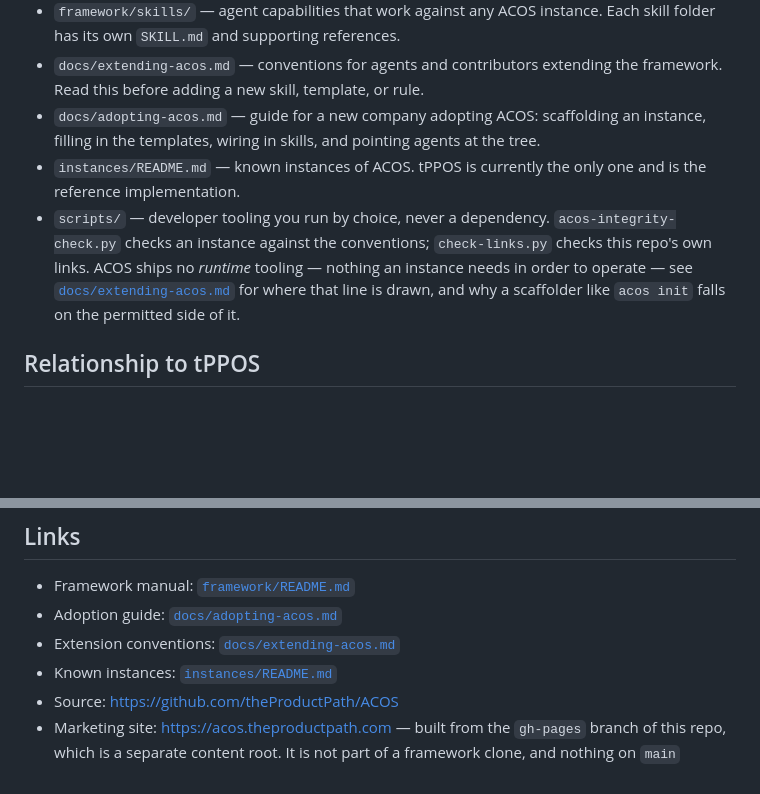
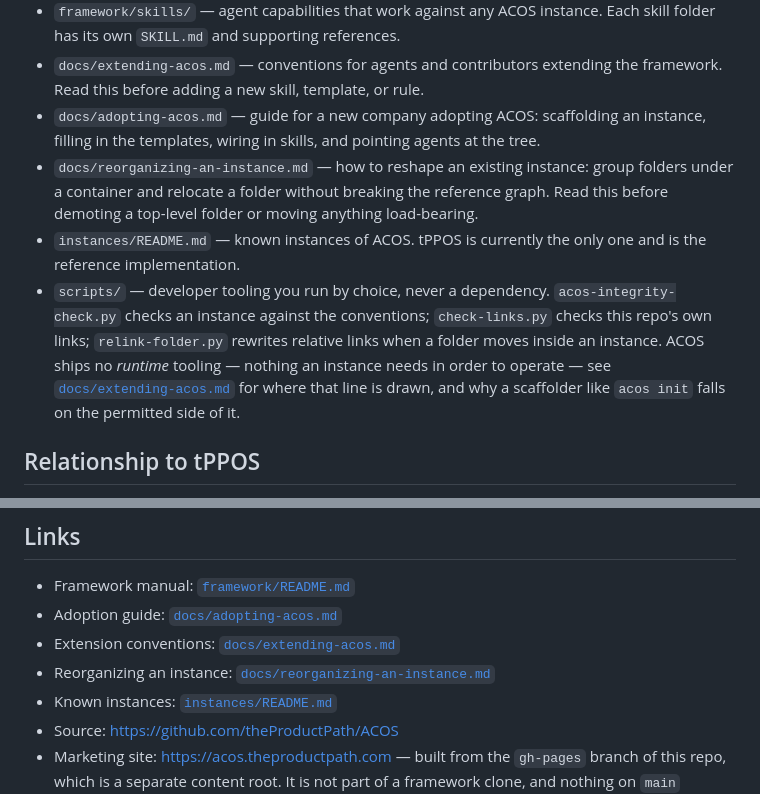
Before and after one commit to theProductPath/ACOS, a Markdown page: README.md, 2 parts joined by grey strips. GitHub-like rendering; blank space fills up the shorter version.

Commit message:
Now link to new relink-folder script

```diff
--- a/README.md
+++ b/README.md
@@ -57,8 +57,9 @@ ACOS is developed in its own git repository, separate from any instance. A read-
 - `framework/skills/` — agent capabilities that work against any ACOS instance. Each skill folder has its own `SKILL.md` and supporting references.
 - `docs/extending-acos.md` — conventions for agents and contributors extending the framework. Read this before adding a new skill, template, or rule.
 - `docs/adopting-acos.md` — guide for a new company adopting ACOS: scaffolding an instance, filling in the templates, wiring in skills, and pointing agents at the tree.
+- `docs/reorganizing-an-instance.md` — how to reshape an existing instance: group folders under a container and relocate a folder without breaking the reference graph. Read this before demoting a top-level folder or moving anything load-bearing.
 - `instances/README.md` — known instances of ACOS. tPPOS is currently the only one and is the reference implementation.
-- `scripts/` — developer tooling you run by choice, never a dependency. `acos-integrity-check.py` checks an instance against the conventions; `check-links.py` checks this repo's own links. ACOS ships no *runtime* tooling — nothing an instance needs in order to operate — see [`docs/extending-acos.md`](docs/extending-acos.md#code-in-acos--tools-yes-runtime-no) for where that line is drawn, and why a scaffolder like `acos init` falls on the permitted side of it.
+- `scripts/` — developer tooling you run by choice, never a dependency. `acos-integrity-check.py` checks an instance against the conventions; `check-links.py` checks this repo's own links; `relink-folder.py` rewrites relative links when a folder moves inside an instance. ACOS ships no *runtime* tooling — nothing an instance needs in order to operate — see [`docs/extending-acos.md`](docs/extending-acos.md#code-in-acos--tools-yes-runtime-no) for where that line is drawn, and why a scaffolder like `acos init` falls on the permitted side of it.
 
 ## Relationship to tPPOS
 
@@ -74,6 +75,7 @@ The decision rule for where a new change lands is in [`docs/extending-acos.md`](
 - Framework manual: [`framework/README.md`](framework/README.md)
 - Adoption guide: [`docs/adopting-acos.md`](docs/adopting-acos.md)
 - Extension conventions: [`docs/extending-acos.md`](docs/extending-acos.md)
+- Reorganizing an instance: [`docs/reorganizing-an-instance.md`](docs/reorganizing-an-instance.md)
 - Known instances: [`instances/README.md`](instances/README.md)
 - Source: https://github.com/theProductPath/ACOS
 - Marketing site: https://acos.theproductpath.com — built from the `gh-pages` branch of this repo, which is a separate content root. It is not part of a framework clone, and nothing on `main` depends on it.
```
